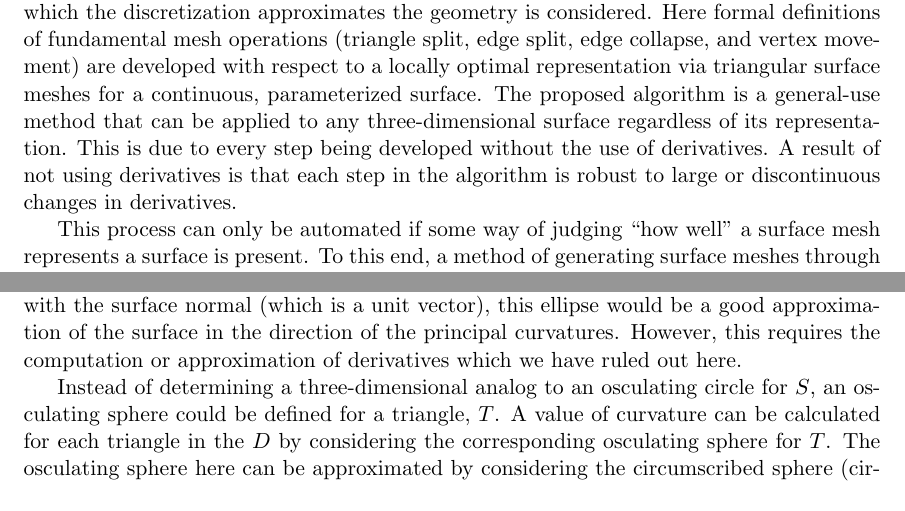
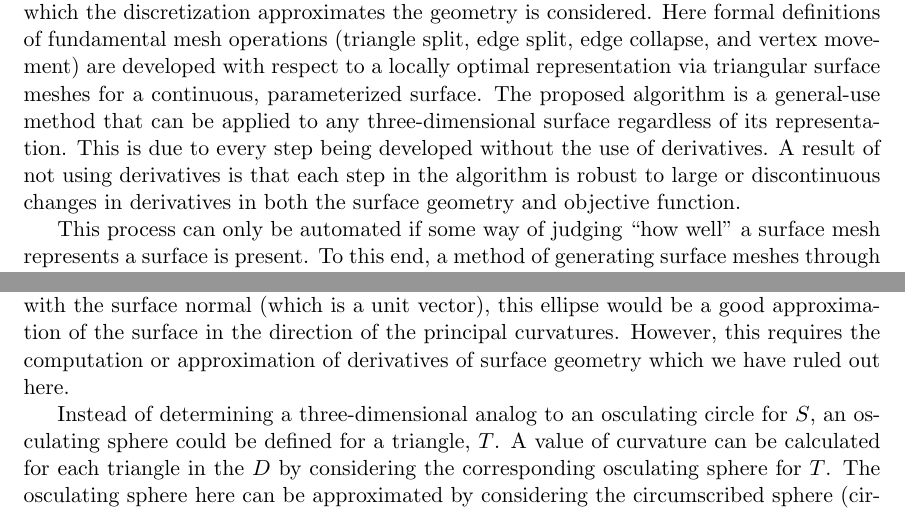
Before and after one commit to davidom/optimalSurface, a LaTeX paper (Document.tex, which reads DiscretizationError.tex, Introduction.tex): two parts of pages 2 and 4 of 21, joined at a grey line, cut so that both start at the same text. Compiled offline with pdfLaTeX.

Commit message:
clarified stance on derivatives

```diff
--- a/DiscretizationError.tex
+++ b/DiscretizationError.tex
@@ -46,7 +46,7 @@ some way could be found to determine a scale of the semi-axis associated
 with the surface normal (which is a unit vector), this ellipse would be
 a good approximation of the surface in the direction of the principal
 curvatures. However, this requires the computation or approximation of
-derivatives which we have ruled out here.
+derivatives of surface geometry which we have ruled out here.
 
 Instead of determining a three-dimensional analog to an osculating
 circle for $S$, an osculating sphere could be defined for a triangle,
--- a/Introduction.tex
+++ b/Introduction.tex
@@ -34,12 +34,12 @@ considered.  Here formal definitions of fundamental mesh operations
 (triangle split, edge split, edge collapse, and vertex movement) are
 developed with respect to a locally optimal representation via
 triangular surface meshes for a continuous, parameterized surface. The
-proposed algorithm is a general-use method
-that can be applied to any three-dimensional surface regardless of its
-representation.
-This is due to every step being developed without the use of
-derivatives. A result of not using derivatives is that each step in the
-algorithm is robust to large or discontinuous changes in derivatives.
+proposed algorithm is a general-use method that can be applied to any
+three-dimensional surface regardless of its representation.  This is due
+to every step being developed without the use of derivatives. A result
+of not using derivatives is that each step in the algorithm is robust to
+large or discontinuous changes in derivatives in both the surface
+geometry and objective function.
 
 This process can only be automated if some way of judging ``how well'' a
 surface mesh represents a surface is present. To this end, a method of
```
